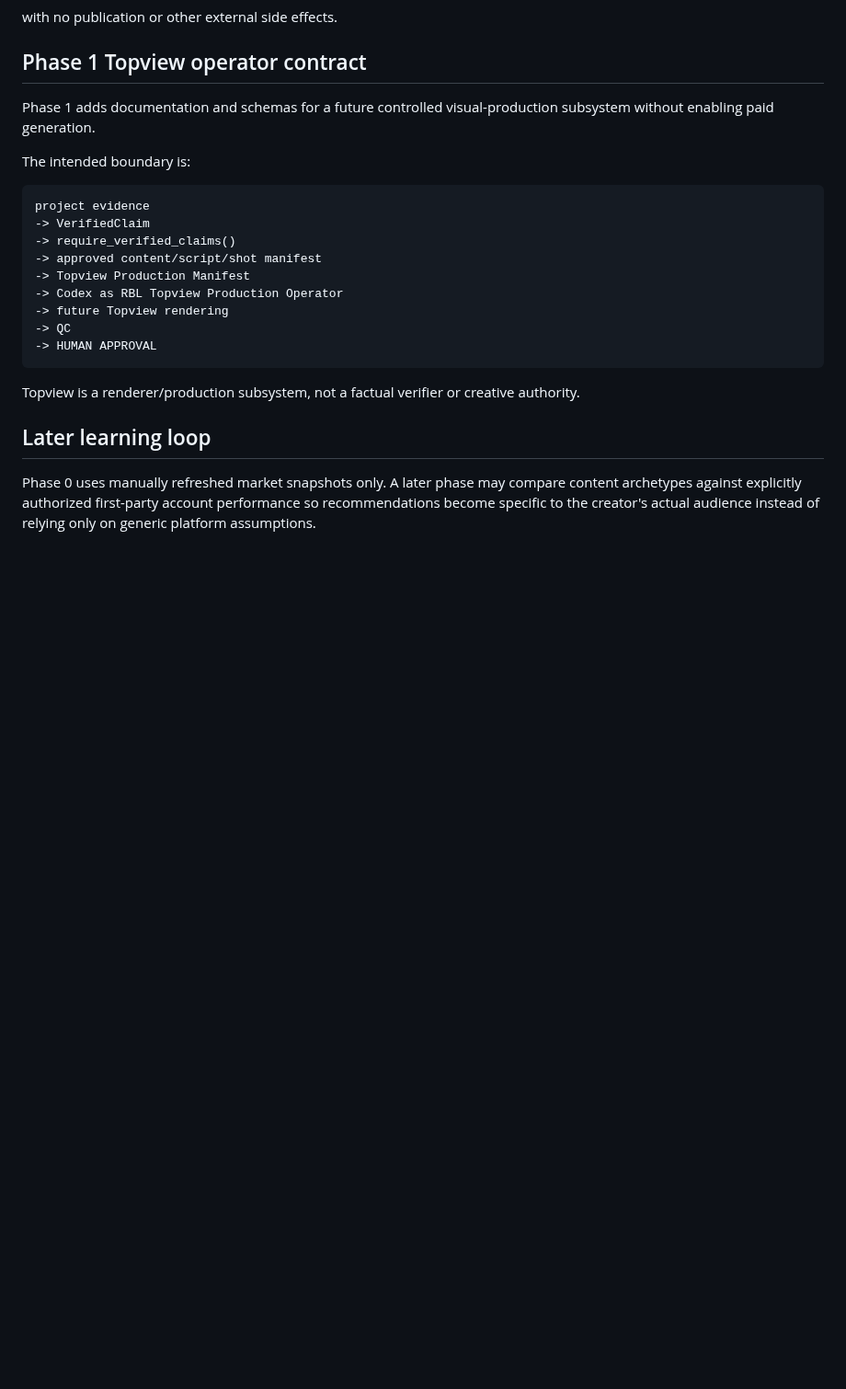
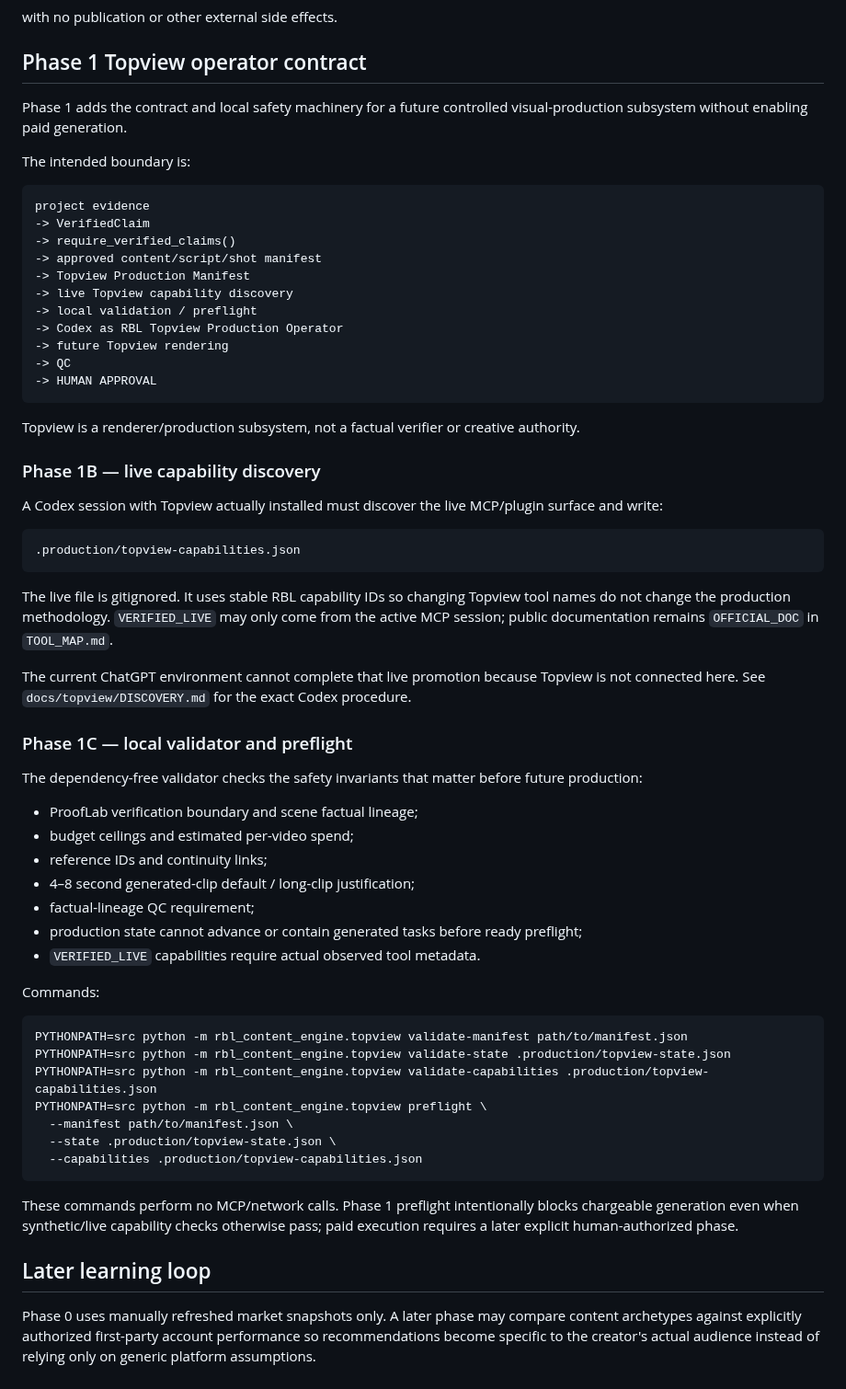
Before and after one commit to Linardi1328/rbl-content-engine, a Markdown page: README.md, the part around one of its changes. Shown at 92% size. GitHub-like rendering; blank space fills up the shorter version.

Commit message:
Document Phase 1B and 1C Topview validation flow

````diff
--- a/README.md
+++ b/README.md
@@ -136,7 +149,7 @@ with no publication or other external side effects.
 
 ## Phase 1 Topview operator contract
 
-Phase 1 adds documentation and schemas for a future controlled visual-production subsystem without enabling paid generation.
+Phase 1 adds the contract and local safety machinery for a future controlled visual-production subsystem without enabling paid generation.
 
 The intended boundary is:
 
@@ -146,6 +159,8 @@ project evidence
 -> require_verified_claims()
 -> approved content/script/shot manifest
 -> Topview Production Manifest
+-> live Topview capability discovery
+-> local validation / preflight
 -> Codex as RBL Topview Production Operator
 -> future Topview rendering
 -> QC
@@ -154,6 +169,44 @@ project evidence
 
 Topview is a renderer/production subsystem, not a factual verifier or creative authority.
 
+### Phase 1B — live capability discovery
+
+A Codex session with Topview actually installed must discover the live MCP/plugin surface and write:
+
+```text
+.production/topview-capabilities.json
+```
+
+The live file is gitignored. It uses stable RBL capability IDs so changing Topview tool names do not change the production methodology. `VERIFIED_LIVE` may only come from the active MCP session; public documentation remains `OFFICIAL_DOC` in `TOOL_MAP.md`.
+
+The current ChatGPT environment cannot complete that live promotion because Topview is not connected here. See `docs/topview/DISCOVERY.md` for the exact Codex procedure.
+
+### Phase 1C — local validator and preflight
+
+The dependency-free validator checks the safety invariants that matter before future production:
+
+- ProofLab verification boundary and scene factual lineage;
+- budget ceilings and estimated per-video spend;
+- reference IDs and continuity links;
+- 4–8 second generated-clip default / long-clip justification;
+- factual-lineage QC requirement;
+- production state cannot advance or contain generated tasks before ready preflight;
+- `VERIFIED_LIVE` capabilities require actual observed tool metadata.
+
+Commands:
+
+```bash
+PYTHONPATH=src python -m rbl_content_engine.topview validate-manifest path/to/manifest.json
+PYTHONPATH=src python -m rbl_content_engine.topview validate-state .production/topview-state.json
+PYTHONPATH=src python -m rbl_content_engine.topview validate-capabilities .production/topview-capabilities.json
+PYTHONPATH=src python -m rbl_content_engine.topview preflight \
+  --manifest path/to/manifest.json \
+  --state .production/topview-state.json \
+  --capabilities .production/topview-capabilities.json
+```
+
+These commands perform no MCP/network calls. Phase 1 preflight intentionally blocks chargeable generation even when synthetic/live capability checks otherwise pass; paid execution requires a later explicit human-authorized phase.
+
 ## Later learning loop
 
 Phase 0 uses manually refreshed market snapshots only. A later phase may compare content archetypes against explicitly authorized first-party account performance so recommendations become specific to the creator's actual audience instead of relying only on generic platform assumptions.
````
Also changed, not shown: other parts of README.md (+18 -5 lines).
